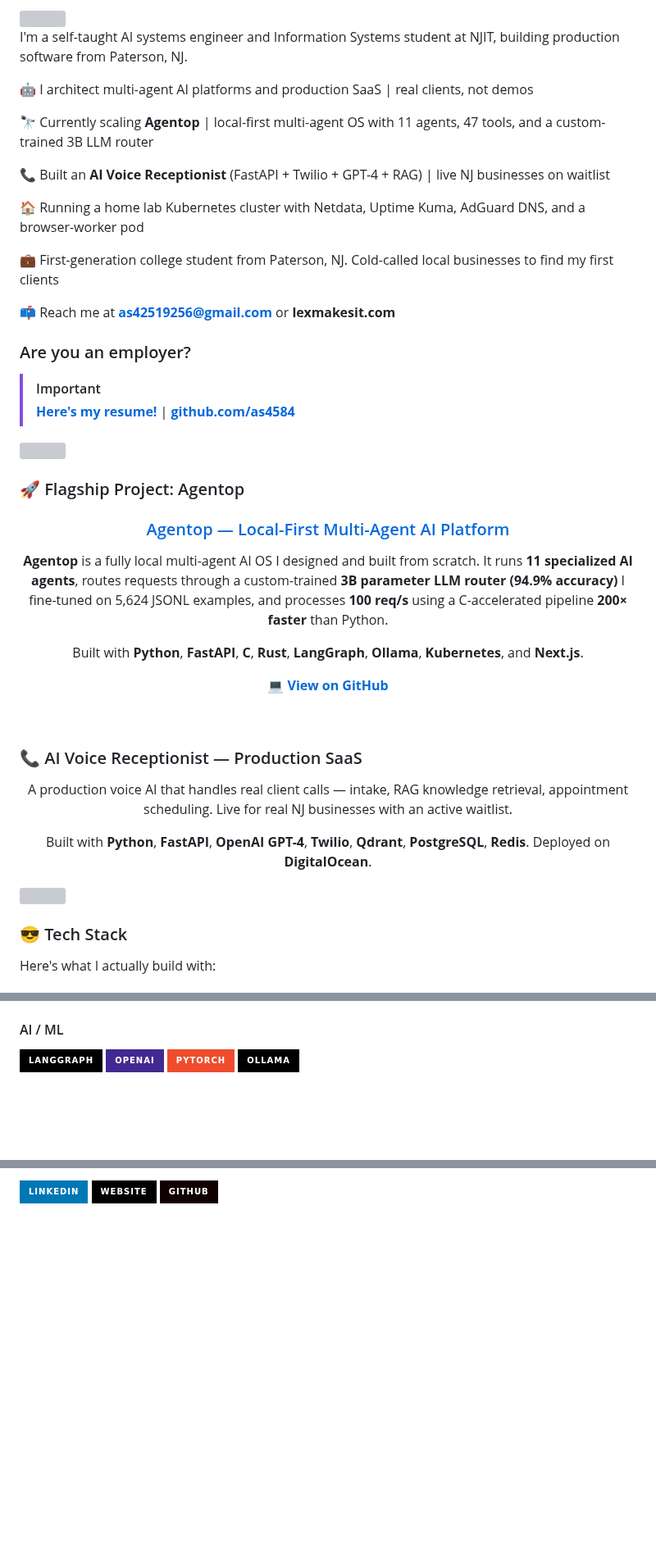
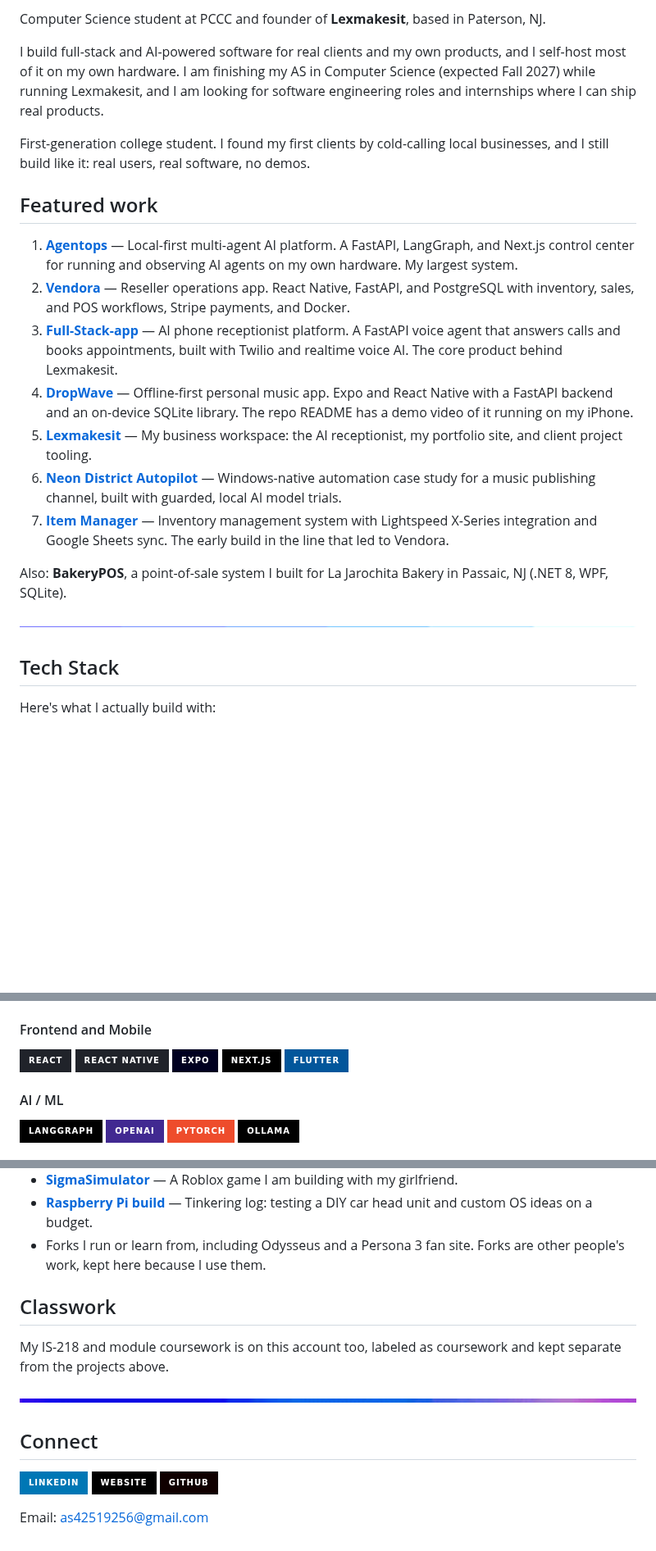
Before and after one commit to as4584/as4584, a Markdown page: README.md, 3 parts joined by grey strips. Shown at 82% size. Drawn GitHub-style; pictures changed too: assets/divider.gif (added), assets/line-neon.gif (added); badges without logos; blank space fills up the shorter version; grey boxes are pictures that could not be loaded.

Commit message:
Rebuild profile README (v2)
- Honest intro: PCCC Computer Science, founder of Lexmakesit
- Featured work in ranked order, plus More projects, Fun, Classwork
- Full tech stack kept and expanded (React Native, Expo, SQLite,
  Stripe, Qdrant, C#, Flutter, Git, Frontend and Mobile group)
- GIFs self-hosted under assets/ instead of hotlinking other
  accounts; green-background wave GIF replaced with emoji;
  waving cat moved to Fun at natural aspect
- Fix LinkedIn links to current profile (old /in/lexmakesit
  vanity was dead)

```diff
--- a/README.md
+++ b/README.md
@@ -4,64 +4,25 @@
 
-<img src="https://media0.giphy.com/media/88F9oFkKBsblZ4K40r/giphy.gif" height="200px" width="200px" align="right">
+Computer Science student at PCCC and founder of **Lexmakesit**, based in Paterson, NJ.
 
-I'm a self-taught AI systems engineer and Information Systems student at NJIT, building production software from Paterson, NJ.
+I build full-stack and AI-powered software for real clients and my own products, and I self-host most of it on my own hardware. I am finishing my AS in Computer Science (expected Fall 2027) while running Lexmakesit, and I am looking for software engineering roles and internships where I can ship real products.
 
-🤖 I architect multi-agent AI platforms and production SaaS | real clients, not demos
+First-generation college student. I found my first clients by cold-calling local businesses, and I still build like it: real users, real software, no demos.
 
-🔭 Currently scaling **Agentop** | local-first multi-agent OS with 11 agents, 47 tools, and a custom-trained 3B LLM router
+## Featured work
 
-📞 Built an **AI Voice Receptionist** (FastAPI + Twilio + GPT-4 + RAG) | live NJ businesses on waitlist
+1. **[Agentops](https://github.com/as4584/Agentops)** — Local-first multi-agent AI platform. A FastAPI, LangGraph, and Next.js control center for running and observing AI agents on my own hardware. My largest system.
+2. **[Vendora](https://github.com/as4584/Vendora)** — Reseller operations app. React Native, FastAPI, and PostgreSQL with inventory, sales, and POS workflows, Stripe payments, and Docker.
+3. **[Full-Stack-app](https://github.com/as4584/Full-Stack-app)** — AI phone receptionist platform. A FastAPI voice agent that answers calls and books appointments, built with Twilio and realtime voice AI. The core product behind Lexmakesit.
+4. **[DropWave](https://github.com/as4584/dropwave)** — Offline-first personal music app. Expo and React Native with a FastAPI backend and an on-device SQLite library. The repo README has a demo video of it running on my iPhone.
+5. **[Lexmakesit](https://github.com/as4584/lexmakesit)** — My business workspace: the AI receptionist, my portfolio site, and client project tooling.
+6. **[Neon District Autopilot](https://github.com/as4584/neon-district-autopilot)** — Windows-native automation case study for a music publishing channel, built with guarded, local AI model trials.
+7. **[Item Manager](https://github.com/as4584/Item_manager)** — Inventory management system with Lightspeed X-Series integration and Google Sheets sync. The early build in the line that led to Vendora.
 
-🏠 Running a home lab Kubernetes cluster with Netdata, Uptime Kuma, AdGuard DNS, and a browser-worker pod
+Also: **BakeryPOS**, a point-of-sale system I built for La Jarochita Bakery in Passaic, NJ (.NET 8, WPF, SQLite).
 
-💼 First-generation college student from Paterson, NJ. Cold-called local businesses to find my first clients
+<img src="assets/divider.gif" width="100%">
 
-📫 Reach me at **as42519256@gmail.com** or **lexmakesit.com**
-
-### Are you an employer?
-> [!IMPORTANT]
-> **[Here's my resume!](https://lexmakesit.com)** | **[github.com/as4584](https://github.com/as4584)**
-
-<img src="https://github.com/AnderMendoza/AnderMendoza/raw/main/assets/line-neon.gif" width="100%">
-
-### 🚀 Flagship Project: Agentop
-
-<div align="center">
-  <h3><a href="https://github.com/as4584">Agentop — Local-First Multi-Agent AI Platform</a></h3>
-  <p>
-    <strong>Agentop</strong> is a fully local multi-agent AI OS I designed and built from scratch.
-    It runs <strong>11 specialized AI agents</strong>, routes requests through a custom-trained
-    <strong>3B parameter LLM router (94.9% accuracy)</strong> I fine-tuned on 5,624 JSONL examples,
-    and processes <strong>100 req/s</strong> using a C-accelerated pipeline <strong>200× faster</strong> than Python.
-  </p>
-  <p>
-    Built with <strong>Python</strong>, <strong>FastAPI</strong>, <strong>C</strong>, <strong>Rust</strong>,
-    <strong>LangGraph</strong>, <strong>Ollama</strong>, <strong>Kubernetes</strong>, and <strong>Next.js</strong>.
-  </p>
-  <p>
-    <a href="https://github.com/as4584"><strong>💻 View on GitHub</strong></a>
-  </p>
-</div>
-
-<br>
-
-### 📞 AI Voice Receptionist — Production SaaS
-
-<div align="center">
-  <p>
-    A production voice AI that handles real client calls — intake, RAG knowledge retrieval, appointment scheduling.
-    Live for real NJ businesses with an active waitlist.
-  </p>
-  <p>
-    Built with <strong>Python</strong>, <strong>FastAPI</strong>, <strong>OpenAI GPT-4</strong>,
-    <strong>Twilio</strong>, <strong>Qdrant</strong>, <strong>PostgreSQL</strong>, <strong>Redis</strong>.
-    Deployed on <strong>DigitalOcean</strong>.
-  </p>
-</div>
-
-<img src="https://user-images.githubusercontent.com/73097560/115834477-dbab4500-a447-11eb-908a-139a6edaec5c.gif">
-
-### 😎 Tech Stack
+## Tech Stack
 
 Here's what I actually build with:
 
@@ -78,7 +40,15 @@ Here's what I actually build with:
 ![Bash](https://img.shields.io/badge/Bash-4EAA25?style=for-the-badge&logo=gnu-bash&logoColor=white)
 ![Lua](https://img.shields.io/badge/Lua-2C2D72?style=for-the-badge&logo=lua&logoColor=white)
 
-<h4>AI / ML</h4>
+#### Frontend and Mobile
+
+![React](https://img.shields.io/badge/React-20232A?style=for-the-badge&logo=react&logoColor=61DAFB)
+![React Native](https://img.shields.io/badge/React_Native-20232A?style=for-the-badge&logo=react&logoColor=61DAFB)
+![Expo](https://img.shields.io/badge/Expo-000020?style=for-the-badge&logo=expo&logoColor=white)
+![Next.js](https://img.shields.io/badge/Next.js-000000?style=for-the-badge&logo=next.js&logoColor=white)
+![Flutter](https://img.shields.io/badge/Flutter-02569B?style=for-the-badge&logo=flutter&logoColor=white)
+
+#### AI / ML
 
 ![LangGraph](https://img.shields.io/badge/LangGraph-000000?style=for-the-badge&logo=chainlink&logoColor=white)
 ![OpenAI](https://img.shields.io/badge/OpenAI-412991?style=for-the-badge&logo=openai&logoColor=white)
@@ -128,4 +108,18 @@ Here's what I actually build with:
 
-[![LinkedIn](https://img.shields.io/badge/LinkedIn-0077B5?style=for-the-badge&logo=linkedin&logoColor=white)](https://linkedin.com/in/lexmakesit)
+- **[SigmaSimulator](https://github.com/as4584/SigmaSimulator)** — A Roblox game I am building with my girlfriend.
+- **[Raspberry Pi build](https://github.com/as4584/Raspberry-4-model-B-8gb-ram-)** — Tinkering log: testing a DIY car head unit and custom OS ideas on a budget.
+- Forks I run or learn from, including Odysseus and a Persona 3 fan site. Forks are other people's work, kept here because I use them.
+
+## Classwork
+
+My IS-218 and module coursework is on this account too, labeled as coursework and kept separate from the projects above.
+
+<img src="assets/line-neon.gif" width="100%">
+
+## Connect
+
+[![LinkedIn](https://img.shields.io/badge/LinkedIn-0077B5?style=for-the-badge&logo=linkedin&logoColor=white)](https://www.linkedin.com/in/alexander-santiago-26a170292)
 [![Website](https://img.shields.io/badge/Website-000000?style=for-the-badge&logo=About.me&logoColor=white)](https://lexmakesit.com)
 [![GitHub](https://img.shields.io/badge/GitHub-100000?style=for-the-badge&logo=github&logoColor=white)](https://github.com/as4584)
+
+Email: as42519256@gmail.com
```
Also changed, not shown: other parts of README.md (+23 -12 lines), 1 other file.
